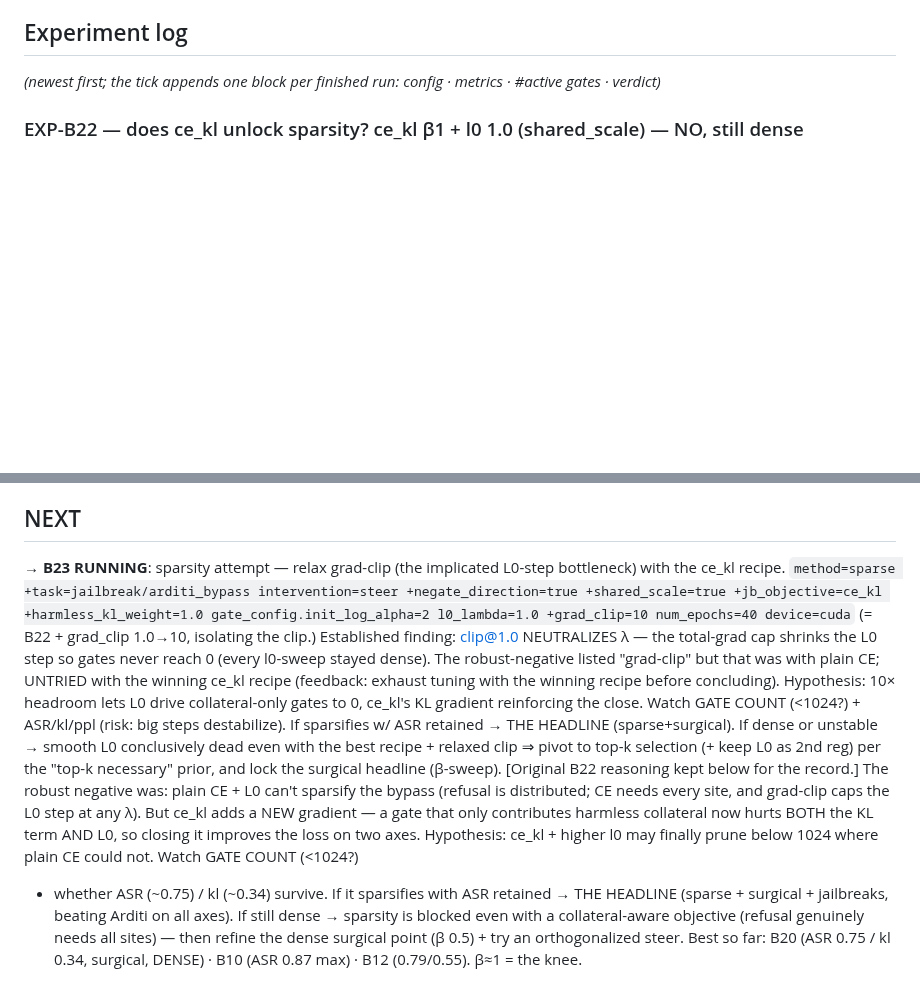
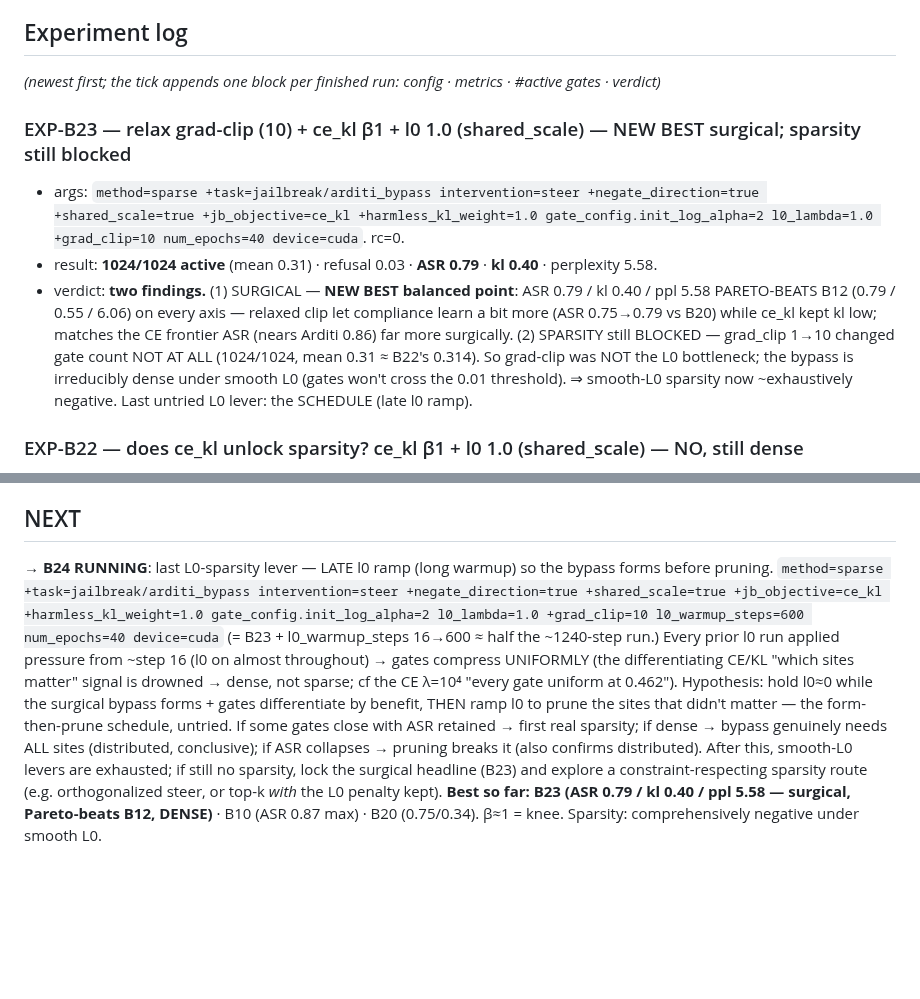
Before and after one commit to jamie-stephenson/sparse-steer, a Markdown page: STATUS.md, 2 parts joined by grey strips. Rendered like a GitHub page; blank space fills up the shorter version.

Commit message:
exp-b23: new best surgical (asr 0.79/kl 0.40, pareto-beats b12); grad-clip not the l0 bottleneck (still dense); launch b24 (late l0 ramp)

```diff
--- a/STATUS.md
+++ b/STATUS.md
@@ -37,6 +37,16 @@ with "Could not override 'task'. No match in the defaults list."
 
 ## Experiment log
 *(newest first; the tick appends one block per finished run: config · metrics · #active gates · verdict)*
+
+### EXP-B23 — relax grad-clip (10) + ce_kl β1 + l0 1.0 (shared_scale) — NEW BEST surgical; sparsity still blocked
+- args: `method=sparse +task=jailbreak/arditi_bypass intervention=steer +negate_direction=true +shared_scale=true +jb_objective=ce_kl +harmless_kl_weight=1.0 gate_config.init_log_alpha=2 l0_lambda=1.0 +grad_clip=10 num_epochs=40 device=cuda`. rc=0.
+- result: **1024/1024 active** (mean 0.31) · refusal 0.03 · **ASR 0.79** · **kl 0.40** · perplexity 5.58.
+- verdict: **two findings.** (1) SURGICAL — **NEW BEST balanced point**: ASR 0.79 / kl 0.40 / ppl 5.58 PARETO-BEATS
+  B12 (0.79 / 0.55 / 6.06) on every axis — relaxed clip let compliance learn a bit more (ASR 0.75→0.79 vs B20)
+  while ce_kl kept kl low; matches the CE frontier ASR (nears Arditi 0.86) far more surgically. (2) SPARSITY still
+  BLOCKED — grad_clip 1→10 changed gate count NOT AT ALL (1024/1024, mean 0.31 ≈ B22's 0.314). So grad-clip was NOT
+  the L0 bottleneck; the bypass is irreducibly dense under smooth L0 (gates won't cross the 0.01 threshold). ⇒
+  smooth-L0 sparsity now ~exhaustively negative. Last untried L0 lever: the SCHEDULE (late l0 ramp).
 
 ### EXP-B22 — does ce_kl unlock sparsity? ce_kl β1 + l0 1.0 (shared_scale) — NO, still dense
 - args: `method=sparse +task=jailbreak/arditi_bypass intervention=steer +negate_direction=true +shared_scale=true +jb_objective=ce_kl +harmless_kl_weight=1.0 gate_config.init_log_alpha=2 l0_lambda=1.0 num_epochs=40 device=cuda`. rc=0.
@@ -289,21 +299,15 @@ with "Could not override 'task'. No match in the defaults list."
   where refusal was sparsely *inducible*.
 
 ## NEXT
-→ **B23 RUNNING**: sparsity attempt — relax grad-clip (the implicated L0-step bottleneck) with the ce_kl recipe.
-`method=sparse +task=jailbreak/arditi_bypass intervention=steer +negate_direction=true +shared_scale=true +jb_objective=ce_kl +harmless_kl_weight=1.0 gate_config.init_log_alpha=2 l0_lambda=1.0 +grad_clip=10 num_epochs=40 device=cuda`
-(= B22 + grad_clip 1.0→10, isolating the clip.) Established finding: clip@1.0 NEUTRALIZES λ — the total-grad cap
-shrinks the L0 step so gates never reach 0 (every l0-sweep stayed dense). The robust-negative listed "grad-clip"
-but that was with plain CE; UNTRIED with the winning ce_kl recipe (feedback: exhaust tuning with the winning recipe
-before concluding). Hypothesis: 10× headroom lets L0 drive collateral-only gates to 0, ce_kl's KL gradient
-reinforcing the close. Watch GATE COUNT (<1024?) + ASR/kl/ppl (risk: big steps destabilize). If sparsifies w/ ASR
-retained → THE HEADLINE (sparse+surgical). If dense or unstable → smooth L0 conclusively dead even with the best
-recipe + relaxed clip ⇒ pivot to top-k selection (+ keep L0 as 2nd reg) per the "top-k necessary" prior, and lock
-the surgical headline (β-sweep). [Original B22 reasoning kept below for the record.]
-The robust negative was: plain CE + L0 can't sparsify the bypass (refusal is
-distributed; CE needs every site, and grad-clip caps the L0 step at any λ). But ce_kl adds a NEW gradient — a gate
-that only contributes harmless collateral now hurts BOTH the KL term AND L0, so closing it improves the loss on two
-axes. Hypothesis: ce_kl + higher l0 may finally prune below 1024 where plain CE could not. Watch GATE COUNT (<1024?)
-+ whether ASR (~0.75) / kl (~0.34) survive. If it sparsifies with ASR retained → THE HEADLINE (sparse + surgical +
-jailbreaks, beating Arditi on all axes). If still dense → sparsity is blocked even with a collateral-aware objective
-(refusal genuinely needs all sites) — then refine the dense surgical point (β 0.5) + try an orthogonalized steer.
-Best so far: B20 (ASR 0.75 / kl 0.34, surgical, DENSE) · B10 (ASR 0.87 max) · B12 (0.79/0.55). β≈1 = the knee.
+→ **B24 RUNNING**: last L0-sparsity lever — LATE l0 ramp (long warmup) so the bypass forms before pruning.
+`method=sparse +task=jailbreak/arditi_bypass intervention=steer +negate_direction=true +shared_scale=true +jb_objective=ce_kl +harmless_kl_weight=1.0 gate_config.init_log_alpha=2 l0_lambda=1.0 +grad_clip=10 l0_warmup_steps=600 num_epochs=40 device=cuda`
+(= B23 + l0_warmup_steps 16→600 ≈ half the ~1240-step run.) Every prior l0 run applied pressure from ~step 16
+(l0 on almost throughout) → gates compress UNIFORMLY (the differentiating CE/KL "which sites matter" signal is
+drowned → dense, not sparse; cf the CE λ=10⁴ "every gate uniform at 0.462"). Hypothesis: hold l0≈0 while the
+surgical bypass forms + gates differentiate by benefit, THEN ramp l0 to prune the sites that didn't matter — the
+form-then-prune schedule, untried. If some gates close with ASR retained → first real sparsity; if dense → bypass
+genuinely needs ALL sites (distributed, conclusive); if ASR collapses → pruning breaks it (also confirms
+distributed). After this, smooth-L0 levers are exhausted; if still no sparsity, lock the surgical headline (B23)
+and explore a constraint-respecting sparsity route (e.g. orthogonalized steer, or top-k *with* the L0 penalty kept).
+**Best so far: B23 (ASR 0.79 / kl 0.40 / ppl 5.58 — surgical, Pareto-beats B12, DENSE)** · B10 (ASR 0.87 max) ·
+B20 (0.75/0.34). β≈1 = knee. Sparsity: comprehensively negative under smooth L0.
```
